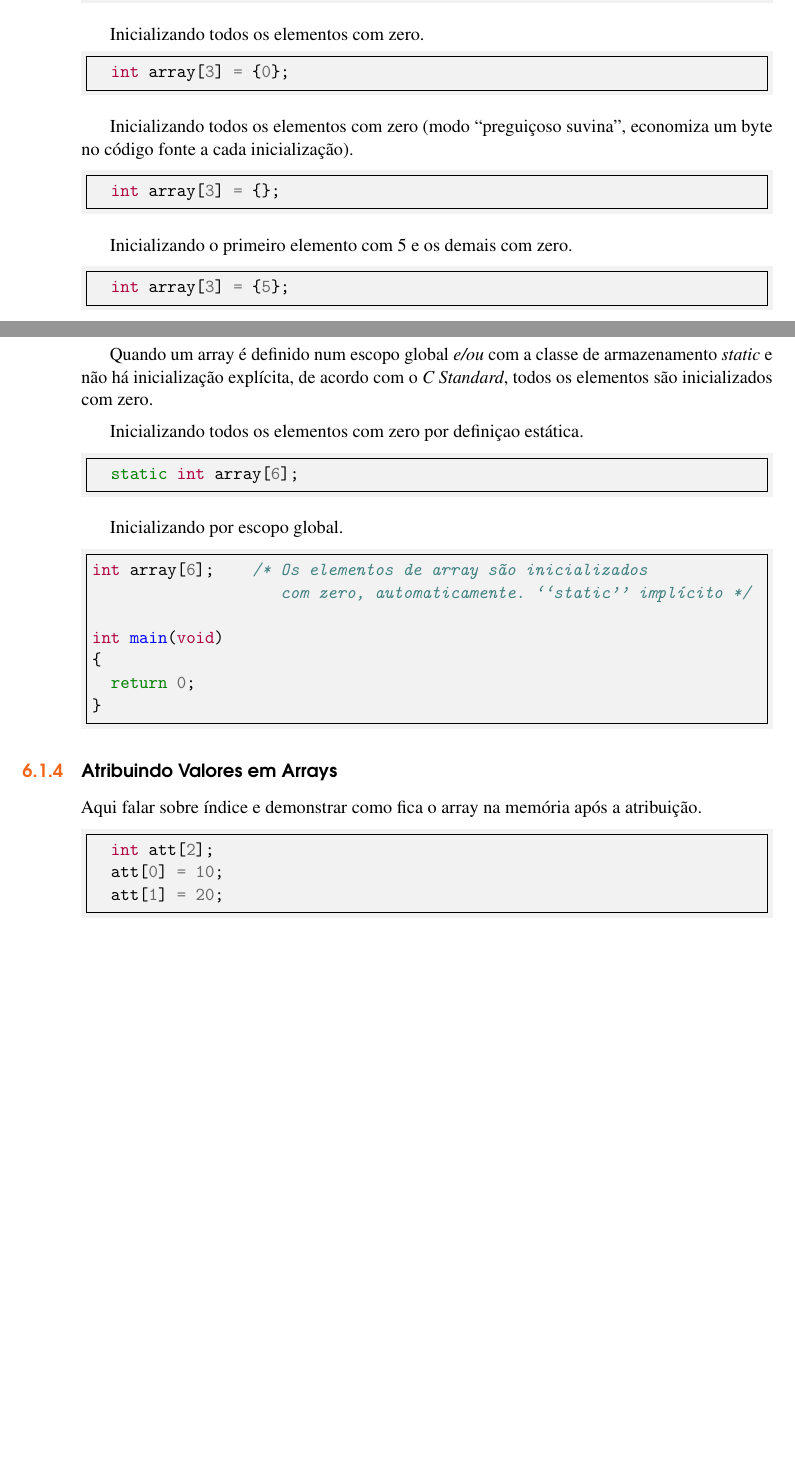
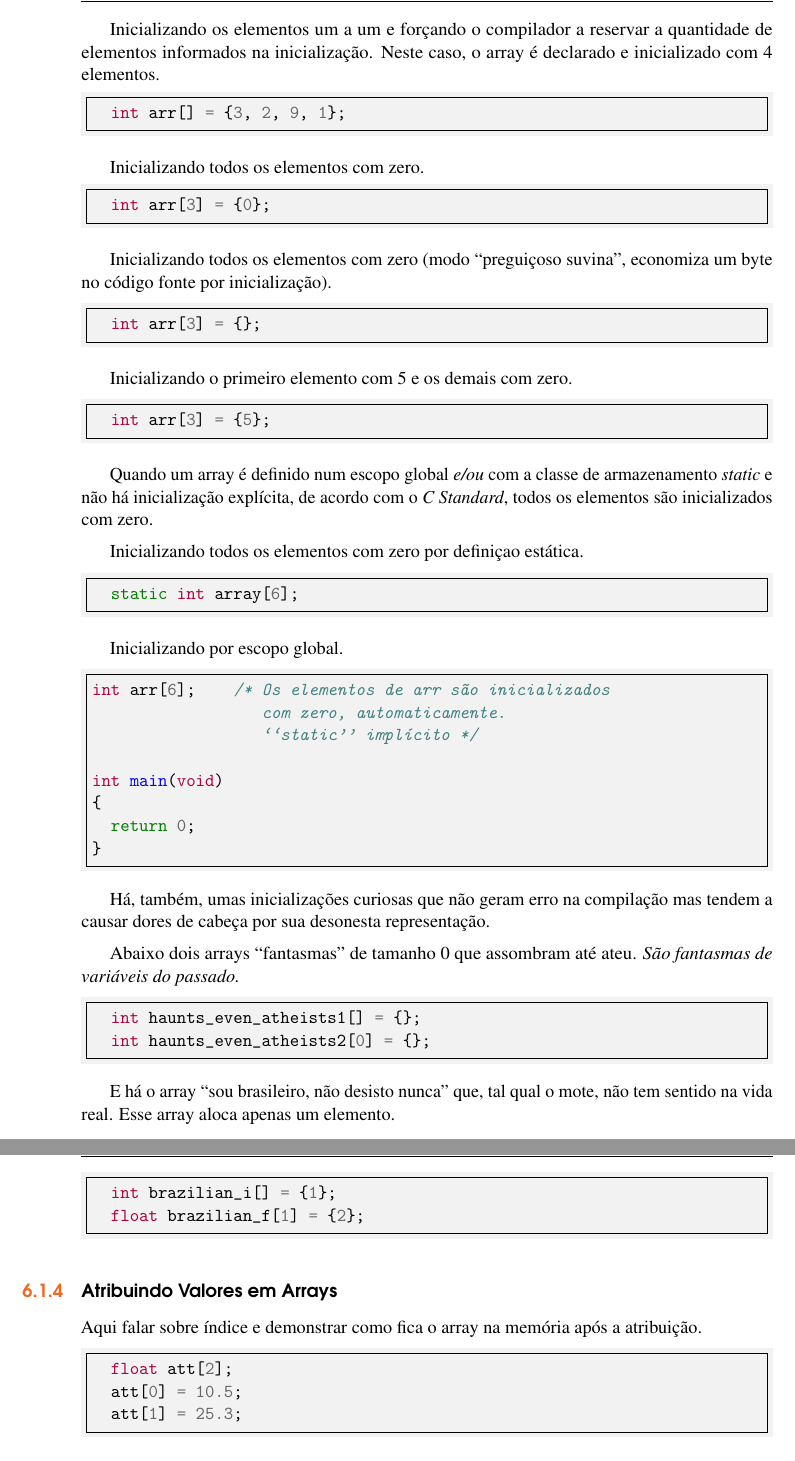
Before and after one commit to c0defellas/c.in.fork.book, a LaTeX book (c_in_fork.tex, which reads chapters/arrays/arrays.tex): two parts of pages 19 and 20 of 22 before the commit and two parts of pages 20 and 21 of 24 after it, joined at a grey line, cut at the place of the change, the shorter picture padded with empty space. The pictures show the PDF file c_in_fork.pdf that the author committed with the source.

Commit message:
more array fixes; have a nice weekend!

```diff
--- a/chapters/arrays/arrays.tex
+++ b/chapters/arrays/arrays.tex
@@ -115 +132,2 @@ Recordar é viver, então cito-lhes o já discursado noutra parte desta obra: \s
 
+Inicializando os elementos um a um.
@@ -117,28 +134,36 @@ Inicializando todos os elementos um a um.
 
 \begin{ccode}
-  int array[3] = {1, 5, 10};
+  int arr[3] = {1, 5, 10};
+\end{ccode}
+\\
+
+Inicializando os elementos um a um e forçando o compilador a reservar a quantidade de elementos informados na inicialização. Neste caso, o array é declarado e inicializado com 4 elementos.
+
+\begin{ccode}
+  int arr[] = {3, 2, 9, 1};
 \end{ccode}
 \\
 
 Inicializando todos os elementos com zero.
 
 \begin{ccode}
-  int array[3] = {0};
+  int arr[3] = {0};
 \end{ccode}
 \\
 
-Inicializando todos os elementos com zero (modo \say{preguiçoso suvina}, economiza um byte no código fonte a cada inicialização).
+Inicializando todos os elementos com zero (modo \say{preguiçoso suvina}, economiza um byte no código fonte por inicialização).
 
 \begin{ccode}
-  int array[3] = {};
+  int arr[3] = {};
 \end{ccode}
 \\
 
 Inicializando o primeiro elemento com 5 e os demais com zero.
 
 \begin{ccode}
-  int array[3] = {5};
+  int arr[3] = {5};
 \end{ccode}
+\\
 
 Quando um array é definido num escopo global \textit{e/ou} com a classe de armazenamento \textit{static} e não há inicialização explícita, de acordo com o \textit{C Standard}, todos os elementos são inicializados com zero.
 
@@ -152,27 +177,45 @@ Inicializando todos os elementos com zero por definiçao estática.
 Inicializando por escopo global.
 
 \begin{ccode}
-int array[6];    /* Os elementos de array são inicializados
-                    com zero, automaticamente. ``static'' implícito */
+int arr[6];    /* Os elementos de arr são inicializados
+                  com zero, automaticamente.
+                  ``static'' implícito */
 
 int main(void)
 {
   return 0;
 }
 \end{ccode}
+\\
+
+Há, também, umas inicializações curiosas que não geram erro na compilação mas tendem a causar dores de cabeça por sua desonesta representação.
+
+Abaixo dois arrays \say{fantasmas} de tamanho 0 que assombram até ateu. \textit{São fantasmas de variáveis do passado.}
+
+\begin{ccode}
+  int haunts_even_atheists1[] = {};
+  int haunts_even_atheists2[0] = {};
+\end{ccode}
+\\
+
+E há o array \say{sou brasileiro, não desisto nunca} que, tal qual o mote, não tem sentido na vida real. Esse array aloca apenas um elemento.
+
+\begin{ccode}
+  int brazilian_i[] = {1};
+  float brazilian_f[1] = {2};
+\end{ccode}
+\\
 
 \subsection{Atribuindo Valores em Arrays}
-
 Aqui falar sobre índice e demonstrar como fica o array na memória após a atribuição.
 
 \begin{ccode}
-  int att[2];
-  att[0] = 10;
-  att[1] = 20;
+  float att[2];
+  att[0] = 10.5;
+  att[1] = 25.3;
 \end{ccode}
 
 \subsection{Acessando Arrays}
-
 Discorrer brevemente sobre o acesso aos elementos de um array.
 
 \section{Array de Caracteres}
```
Also changed, not shown: c_in_fork.pdf, chapters/arrays/arrays.tex (28 more changed lines).
